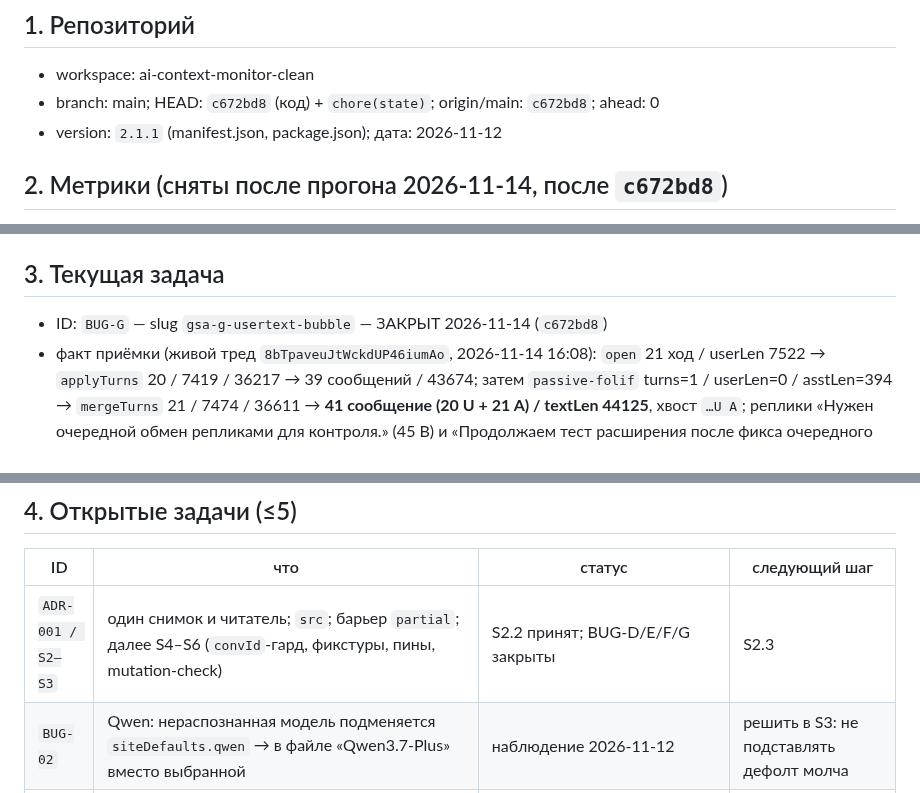
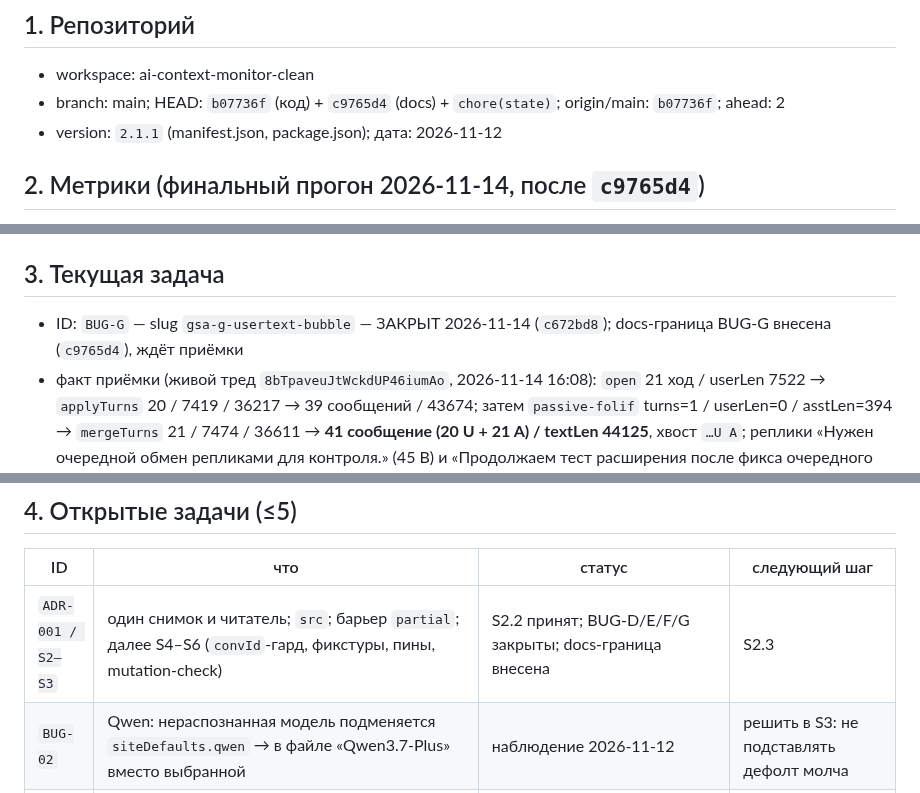
Before and after one commit to shtakan/ai-context-monitor, a Markdown page: STATE.md, 3 parts joined by grey strips. Rendered like a GitHub page.

Commit message:
chore(state): record ADR BUG-G source boundary and next S2.3

```diff
--- a/STATE.md
+++ b/STATE.md
@@ -6,8 +6,8 @@
 ## 1. Репозиторий
 
 - workspace: ai-context-monitor-clean
-- branch: main; HEAD: `c672bd8` (код) + `chore(state)`; origin/main: `c672bd8`; ahead: 0
+- branch: main; HEAD: `b07736f` (код) + `c9765d4` (docs) + `chore(state)`; origin/main: `b07736f`; ahead: 2
 - version: `2.1.1` (manifest.json, package.json); дата: 2026-11-12
 
-## 2. Метрики (сняты после прогона 2026-11-14, после `c672bd8`)
+## 2. Метрики (финальный прогон 2026-11-14, после `c9765d4`)
 
@@ -18,7 +18,7 @@
 
 ## 3. Текущая задача
 
-- ID: `BUG-G` — slug `gsa-g-usertext-bubble` — ЗАКРЫТ 2026-11-14 (`c672bd8`)
+- ID: `BUG-G` — slug `gsa-g-usertext-bubble` — ЗАКРЫТ 2026-11-14 (`c672bd8`); docs-граница BUG-G внесена (`c9765d4`), ждёт приёмки
 - факт приёмки (живой тред `8bTpaveuJtWckdUP46iumAo`, 2026-11-14 16:08): `open` 21 ход / userLen 7522 → `applyTurns` 20 / 7419 / 36217 → 39 сообщений / 43674; затем `passive-folif` turns=1 / userLen=0 / asstLen=394 → `mergeTurns` 21 / 7474 / 36611 → **41 сообщение (20 U + 21 A) / textLen 44125**, хвост `…U A`; реплики «Нужен очередной обмен репликами для контроля.» (45 B) и «Продолжаем тест расширения после фикса очередного бага.» (55 B) стоят перед своими ответами (файл `…16-08.md`)
 - правка: вопрос A-only хода берётся из отдельного DOM-пузыря по эхо-валидации (`resolveUserQuestionForTurn`), в базу добавляется только `userText` по каноническому ключу (`fillMissingUserText`, fill-only); убран лишний `turns.reverse()` у живого DOM (контейнеры хронологические, `first` = «deepseek fall down»); добор вызывается и на инкрементальном пути; чужой формат обёртки → реплика не добавляется (fail-safe)
 - следующий шаг: S2.3 (ADR-001), затем BUG-C
@@ -27,7 +27,7 @@
 
 | ID | что | статус | следующий шаг |
 |---|---|---|---|
-| `ADR-001 / S2–S3` | один снимок и читатель; `src`; барьер `partial`; далее S4–S6 (`convId`-гард, фикстуры, пины, mutation-check) | S2.2 принят; BUG-D/E/F/G закрыты | S2.3 |
+| `ADR-001 / S2–S3` | один снимок и читатель; `src`; барьер `partial`; далее S4–S6 (`convId`-гард, фикстуры, пины, mutation-check) | S2.2 принят; BUG-D/E/F/G закрыты; docs-граница внесена | S2.3 |
 | `BUG-02` | Qwen: нераспознанная модель подменяется `siteDefaults.qwen` → в файле «Qwen3.7-Plus» вместо выбранной | наблюдение 2026-11-12 | решить в S3: не подставлять дефолт молча |
 | `BUG-C` | Gemini дублирует последние ходы — первая копия с `[IMAGE: ...]` и markdown (`gemini-e1020dba-2026-11-12_20-06.md:2488-2535`), вторая без `[IMAGE:]`, без разметки, с артефактами «Ещё 2»/«Ещё 1» (`2550-2589`); дедуп live-tail не срабатывает, т.к. тексты копий различаются. Класс: нет общего инварианта порядка/роли для 5 адаптеров | открыт 2026-11-12; D/E/F/G закрыты | следующий после S2.3 |
 | `BUG-H` | GSA: вопрос хода 17 «API DeepSeek полностью восстановлен» (35 B) отсутствует и в сети, и в DOM (ни `h2.iMqumd`, ни пузыря) — только в эхе ответа; рядом пара «неудачная перегенерация (`Что-то пошло не так`, 72 B) → повтор» с дублем вопроса 103 B. Тред `8bTpaveuJtWckdUP46iumAo` | наблюдение 2026-11-14 (DevTools) | решить: эхо как источник либо зафиксировать как ограничение GSA |
```
Also changed, not shown: other parts of STATE.md (+2 -2 lines).
